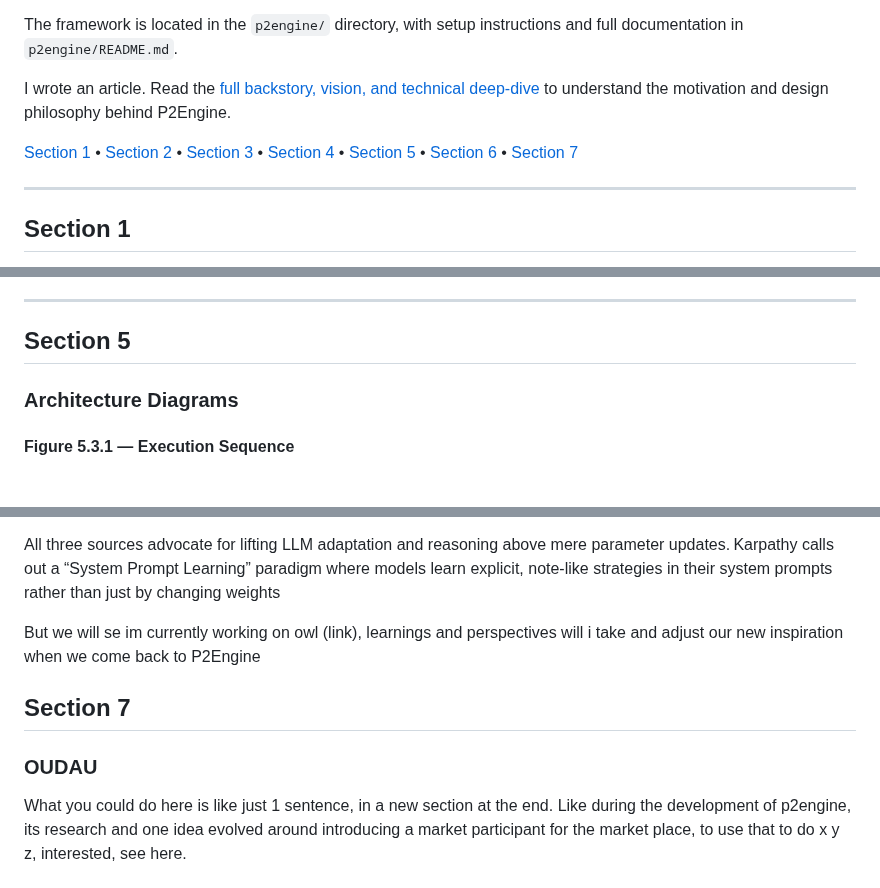
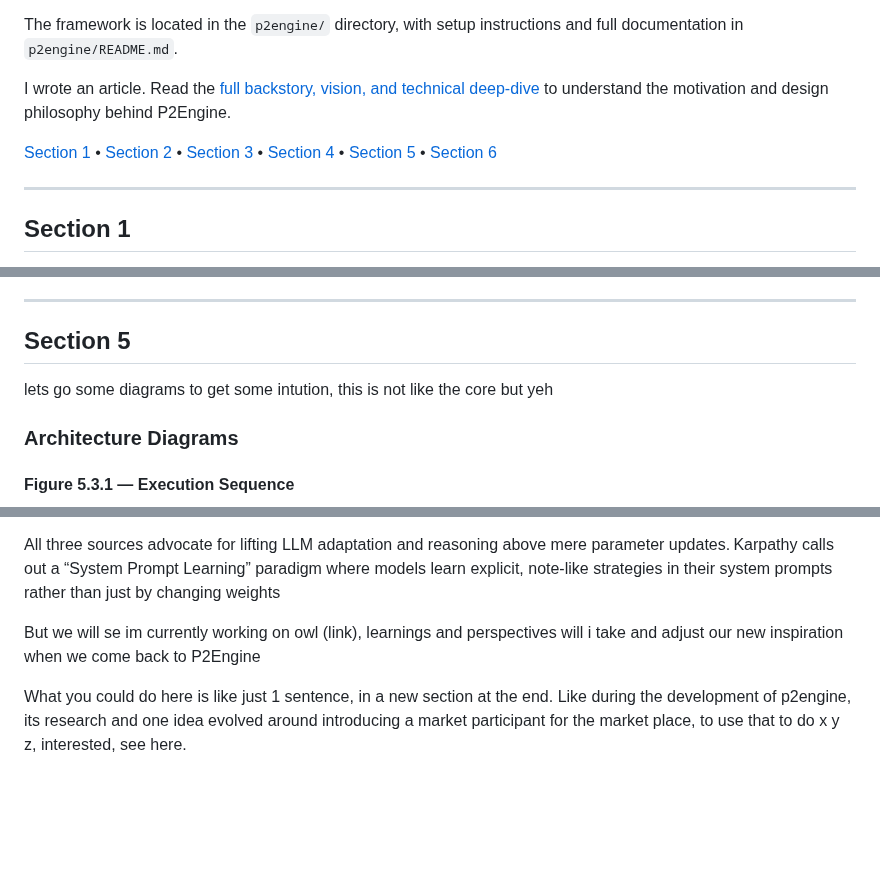
Before and after one commit to gustofied/P2Engine, a Markdown page: README.md, 3 parts joined by grey strips. Rendered like a GitHub page; blank space fills up the shorter version.

```diff
--- a/README.md
+++ b/README.md
@@ -8,7 +8,7 @@ The framework is located in the `p2engine/` directory, with setup instructions a
 
 I wrote an article. Read the [full backstory, vision, and technical deep-dive](https://www.adamsioud.com/projects/p2engine.html) to understand the motivation and design philosophy behind P2Engine.
 
-[Section 1](#section-1) • [Section 2](#section-2) • [Section 3](#section-3) • [Section 4](#section-4) • [Section 5](#section-5) • [Section 6](#section-6) • [Section 7](#section-7)
+[Section 1](#section-1) • [Section 2](#section-2) • [Section 3](#section-3) • [Section 4](#section-4) • [Section 5](#section-5) • [Section 6](#section-6)
 
 ---
 
@@ -81,6 +81,8 @@ In addition to all these great stuff, With Eriks ideas we have something that, a
 ---
 
 ## Section 5
+
+lets go some diagrams to get some intution, this is not like the core but yeh
 
 ### Architecture Diagrams
 
@@ -177,8 +179,4 @@ All three sources advocate for lifting LLM adaptation and reasoning above mere p
 
 But we will se im currently working on owl (link), learnings and perspectives will i take and adjust our new inspiration when we come back to P2Engine
 
-## Section 7
-
-### OUDAU
-
 What you could do here is like just 1 sentence, in a new section at the end. Like during the development of p2engine, its research and one idea evolved around introducing a market participant for the market place, to use that to do x y z, interested, see here.
```
